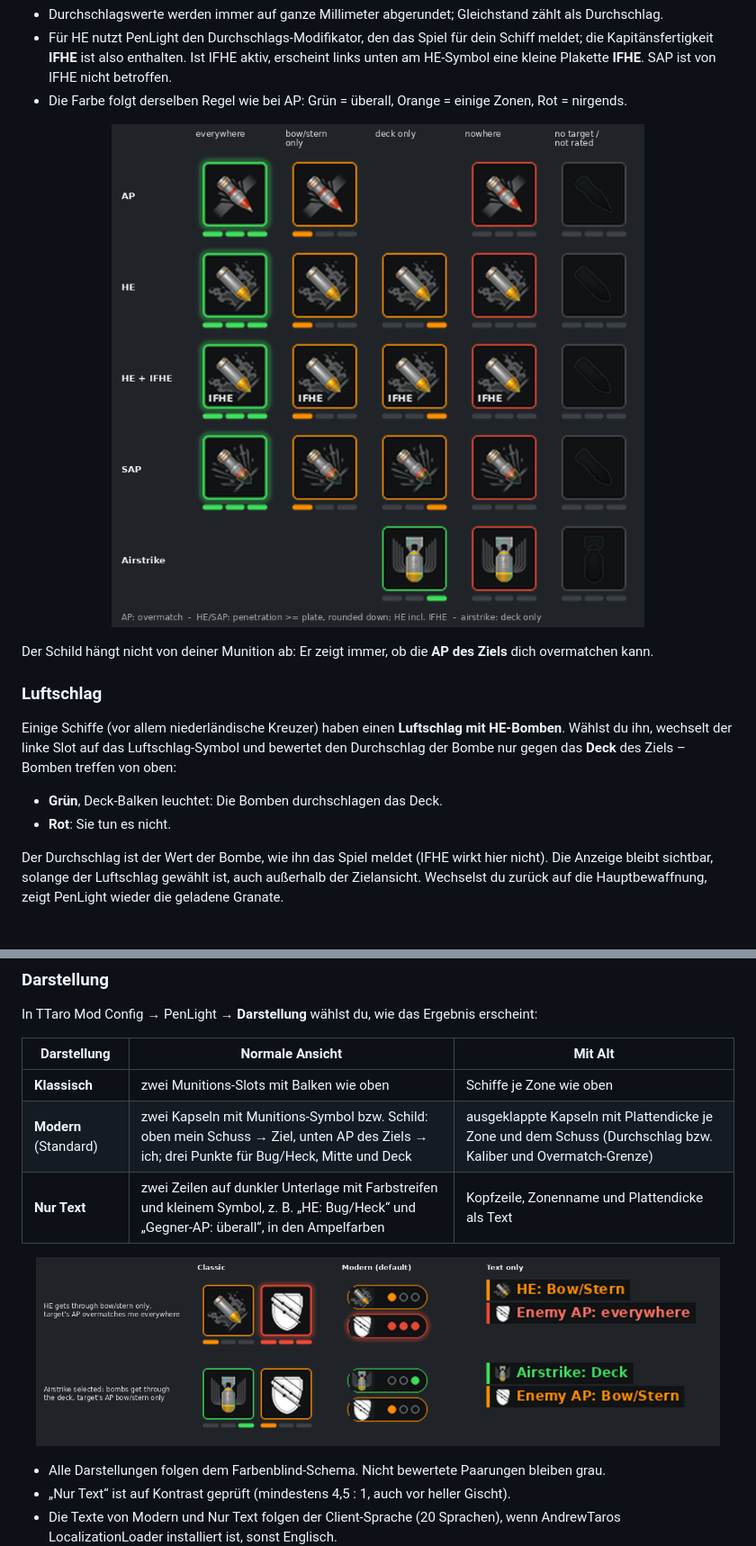
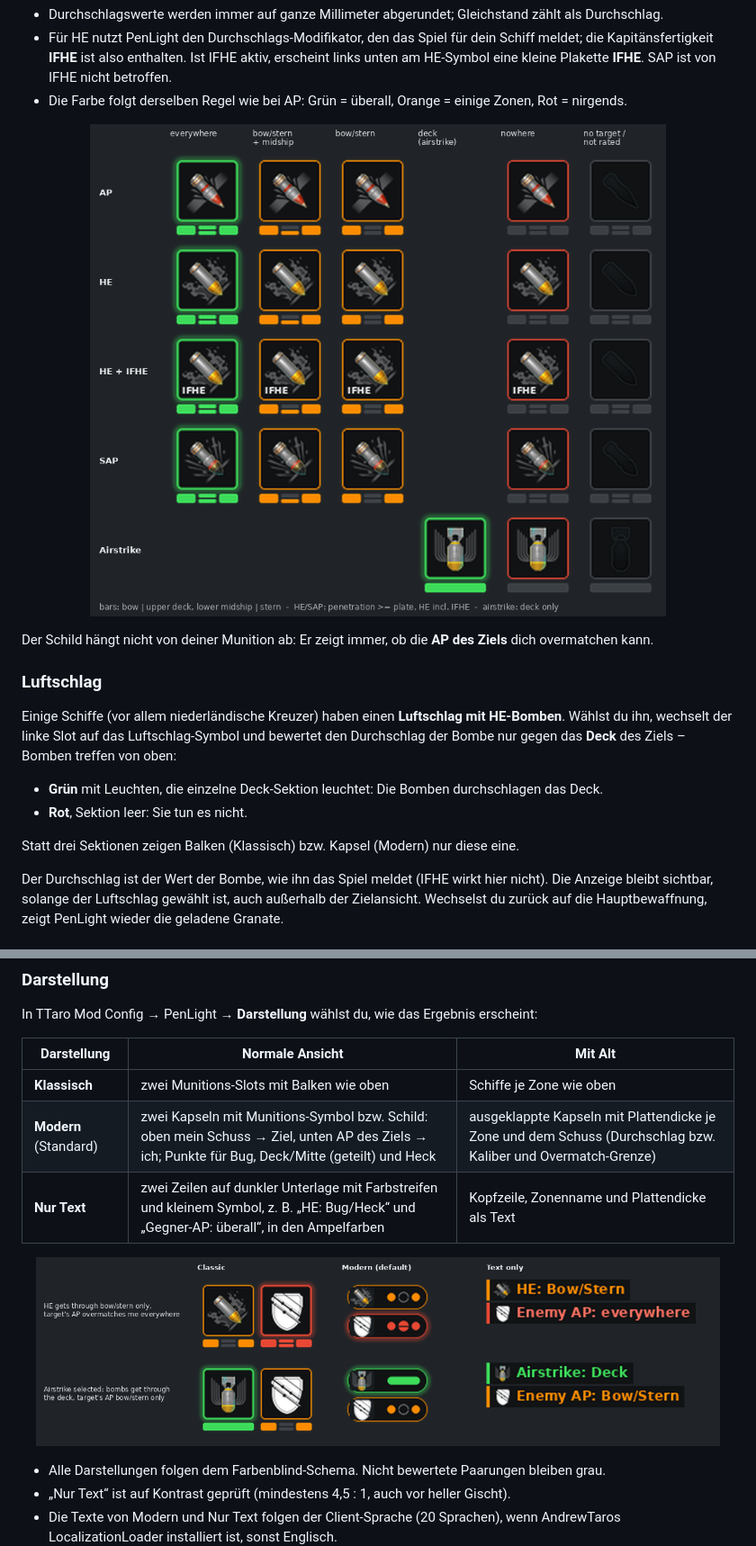
Before and after one commit to DieDreiBeiden/wows-PenLight, a Markdown page: README.de.md, 2 parts joined by grey strips. Shown at 90% size. Drawn GitHub-style; pictures changed too: docs/images/ammo.png, docs/images/styles.png.

Commit message:
README, Bilder und CHANGELOG fuer 0.5.1
Co-Authored-By: Claude Opus 5.5 <noreply@anthropic.com>
Claude-Session: https://claude.ai/code/session_01Cjegtnu2M8VwjBFAmFpPtC

```diff
--- a/README.de.md
+++ b/README.de.md
@@ -129,8 +132,10 @@ Einige Schiffe (vor allem niederländische Kreuzer) haben einen **Luftschlag mit
 Wählst du ihn, wechselt der linke Slot auf das Luftschlag-Symbol und bewertet den Durchschlag der
 Bombe nur gegen das **Deck** des Ziels – Bomben treffen von oben:
 
-- **Grün**, Deck-Balken leuchtet: Die Bomben durchschlagen das Deck.
-- **Rot**: Sie tun es nicht.
+- **Grün** mit Leuchten, die einzelne Deck-Sektion leuchtet: Die Bomben durchschlagen das Deck.
+- **Rot**, Sektion leer: Sie tun es nicht.
+
+Statt drei Sektionen zeigen Balken (Klassisch) bzw. Kapsel (Modern) nur diese eine.
 
 Der Durchschlag ist der Wert der Bombe, wie ihn das Spiel meldet (IFHE wirkt hier nicht). Die
 Anzeige bleibt sichtbar, solange der Luftschlag gewählt ist, auch außerhalb der Zielansicht.
@@ -167,7 +172,7 @@ In TTaro Mod Config → PenLight → **Darstellung** wählst du, wie das Ergebni
 | Darstellung | Normale Ansicht | Mit Alt |
 |---|---|---|
 | **Klassisch** | zwei Munitions-Slots mit Balken wie oben | Schiffe je Zone wie oben |
-| **Modern** (Standard) | zwei Kapseln mit Munitions-Symbol bzw. Schild: oben mein Schuss → Ziel, unten AP des Ziels → ich; drei Punkte für Bug/Heck, Mitte und Deck | ausgeklappte Kapseln mit Plattendicke je Zone und dem Schuss (Durchschlag bzw. Kaliber und Overmatch-Grenze) |
+| **Modern** (Standard) | zwei Kapseln mit Munitions-Symbol bzw. Schild: oben mein Schuss → Ziel, unten AP des Ziels → ich; Punkte für Bug, Deck/Mitte (geteilt) und Heck | ausgeklappte Kapseln mit Plattendicke je Zone und dem Schuss (Durchschlag bzw. Kaliber und Overmatch-Grenze) |
 | **Nur Text** | zwei Zeilen auf dunkler Unterlage mit Farbstreifen und kleinem Symbol, z. B. „HE: Bug/Heck“ und „Gegner-AP: überall“, in den Ampelfarben | Kopfzeile, Zonenname und Plattendicke als Text |
 
 <p align="center">
```
Also changed, not shown: other parts of README.de.md (+6 -3 lines), README.md (+10 -6 lines), docs/CHANGELOG.md (+3 -0 lines), docs/images/ampel.png, 1 other file.
